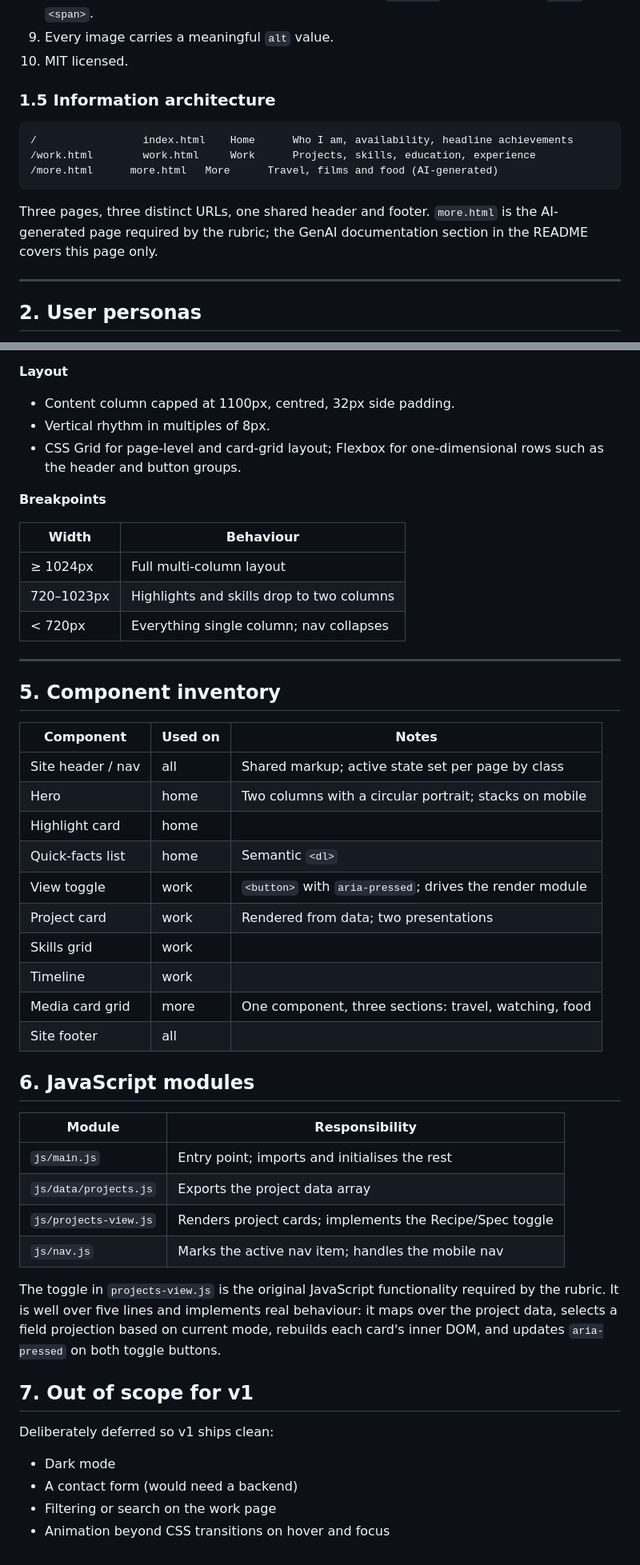
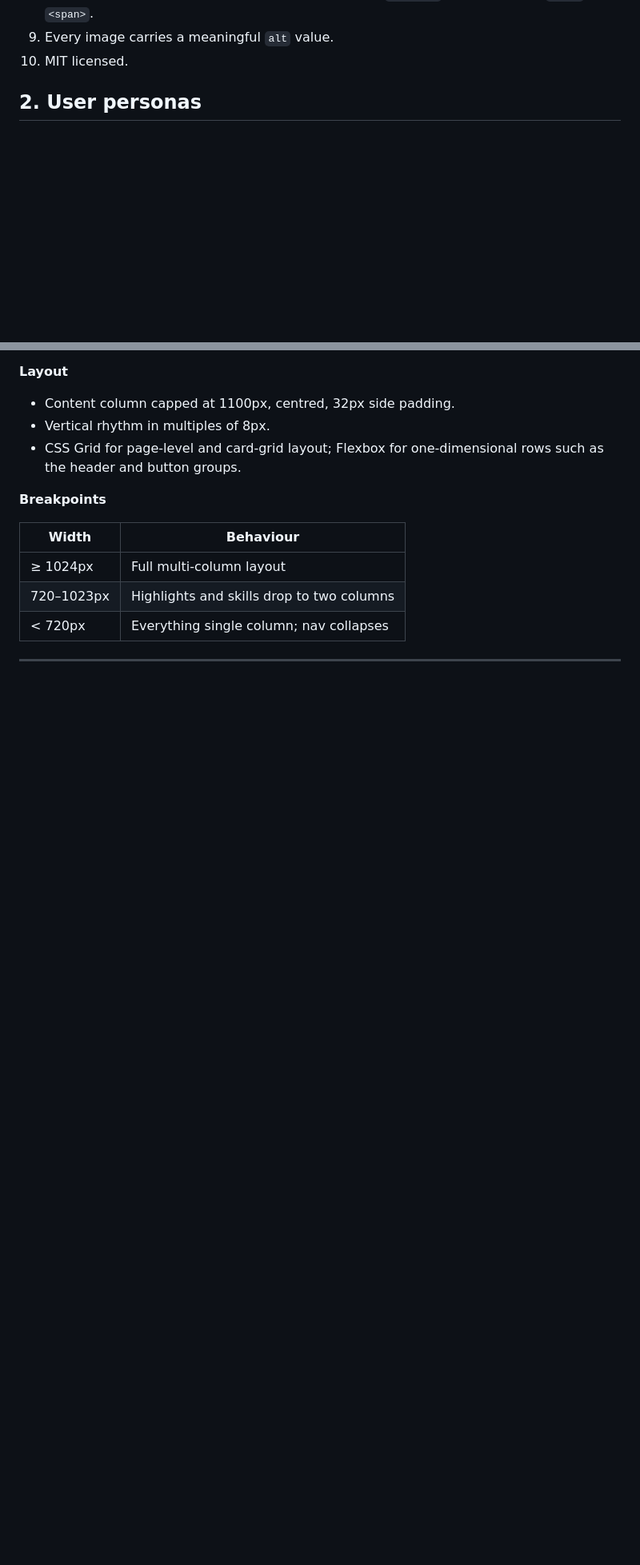
Before and after one commit to Aaryan0111/project-1-my-homepage, a Markdown page: docs/DESIGN.md, 2 parts joined by grey strips. Shown at 80% size. Drawn GitHub-style; blank space fills up the shorter version.

````diff
--- a/docs/DESIGN.md
+++ b/docs/DESIGN.md
@@ -47,18 +37,6 @@ These come from the assignment and act as hard design constraints:
 8. Standard elements for standard jobs — a button is a `<button>`, never a styled `<div>` or `<span>`.
 9. Every image carries a meaningful `alt` value.
 10. MIT licensed.
-
-### 1.5 Information architecture
-
-```
-/                 index.html    Home      Who I am, availability, headline achievements
-/work.html        work.html     Work      Projects, skills, education, experience
-/more.html      more.html   More      Travel, films and food (AI-generated)
-```
-
-Three pages, three distinct URLs, one shared header and footer. `more.html` is the AI-generated page required by the rubric; the GenAI documentation section in the README covers this page only.
-
----
 
 ## 2. User personas
 
@@ -284,38 +262,3 @@ A single deep green accent against cool near-neutrals. One accent colour only
 | < 720px | Everything single column; nav collapses |
 
 ---
-
-## 5. Component inventory
-
-| Component | Used on | Notes |
-| --- | --- | --- |
-| Site header / nav | all | Shared markup; active state set per page by class |
-| Hero | home | Two columns with a circular portrait; stacks on mobile |
-| Highlight card | home | |
-| Quick-facts list | home | Semantic `<dl>` |
-| View toggle | work | `<button>` with `aria-pressed`; drives the render module |
-| Project card | work | Rendered from data; two presentations |
-| Skills grid | work | |
-| Timeline | work | |
-| Media card grid | more | One component, three sections: travel, watching, food |
-| Site footer | all | |
-
-## 6. JavaScript modules
-
-| Module | Responsibility |
-| --- | --- |
-| `js/main.js` | Entry point; imports and initialises the rest |
-| `js/data/projects.js` | Exports the project data array |
-| `js/projects-view.js` | Renders project cards; implements the Recipe/Spec toggle |
-| `js/nav.js` | Marks the active nav item; handles the mobile nav |
-
-The toggle in `projects-view.js` is the original JavaScript functionality required by the rubric. It is well over five lines and implements real behaviour: it maps over the project data, selects a field projection based on current mode, rebuilds each card's inner DOM, and updates `aria-pressed` on both toggle buttons.
-
-## 7. Out of scope for v1
-
-Deliberately deferred so v1 ships clean:
-
-- Dark mode
-- A contact form (would need a backend)
-- Filtering or search on the work page
-- Animation beyond CSS transitions on hover and focus
````
Also changed, not shown: other parts of docs/DESIGN.md (+1 -11 lines), README.md (+56 -34 lines).
